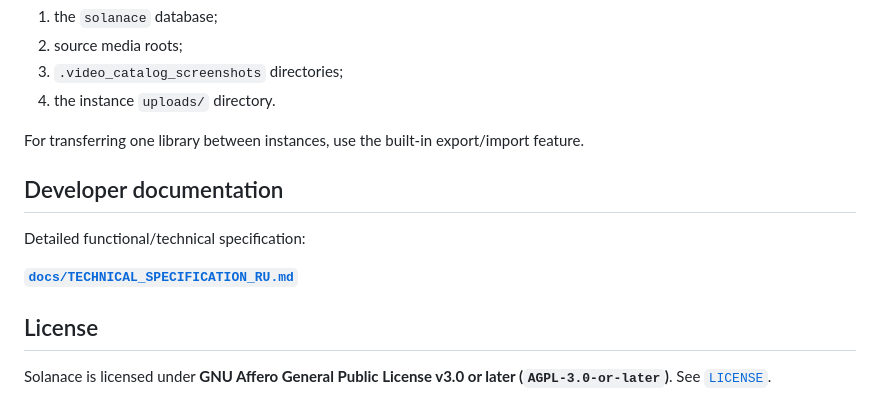
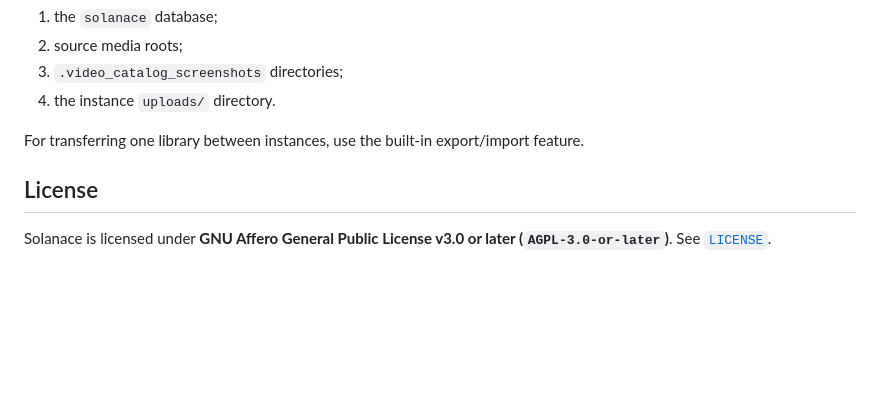
Before and after one commit to PaslyonCode/Solanace, a Markdown page: README.md, the part around the change. Rendered like a GitHub page; blank space fills up the shorter version.

```diff
--- a/README.md
+++ b/README.md
@@ -369,12 +369,6 @@ A complete backup should include:
 
 For transferring one library between instances, use the built-in export/import feature.
 
-## Developer documentation
-
-Detailed functional/technical specification:
-
-**[`docs/TECHNICAL_SPECIFICATION_RU.md`](docs/TECHNICAL_SPECIFICATION_RU.md)**
-
 ## License
 
 Solanace is licensed under **GNU Affero General Public License v3.0 or later (`AGPL-3.0-or-later`)**. See [`LICENSE`](LICENSE).
```
